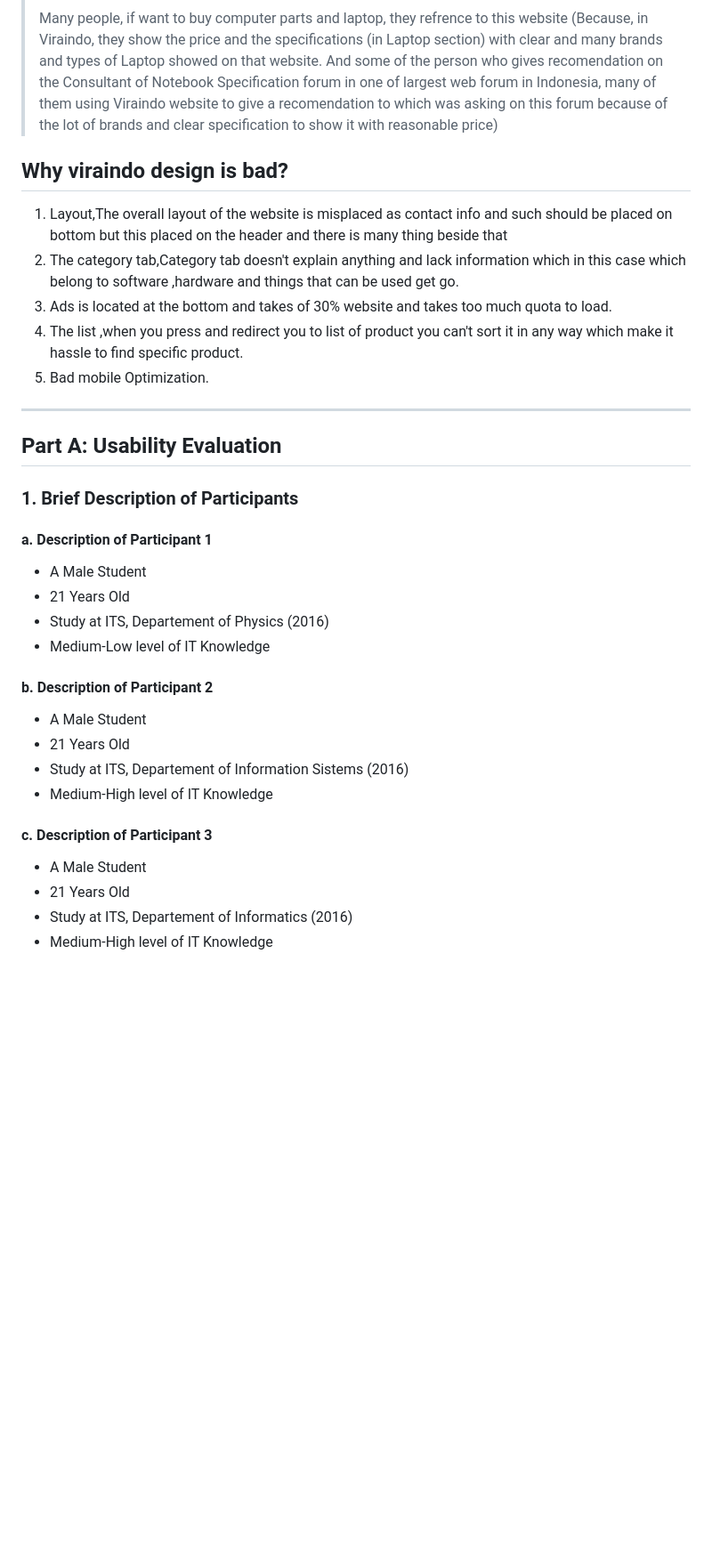
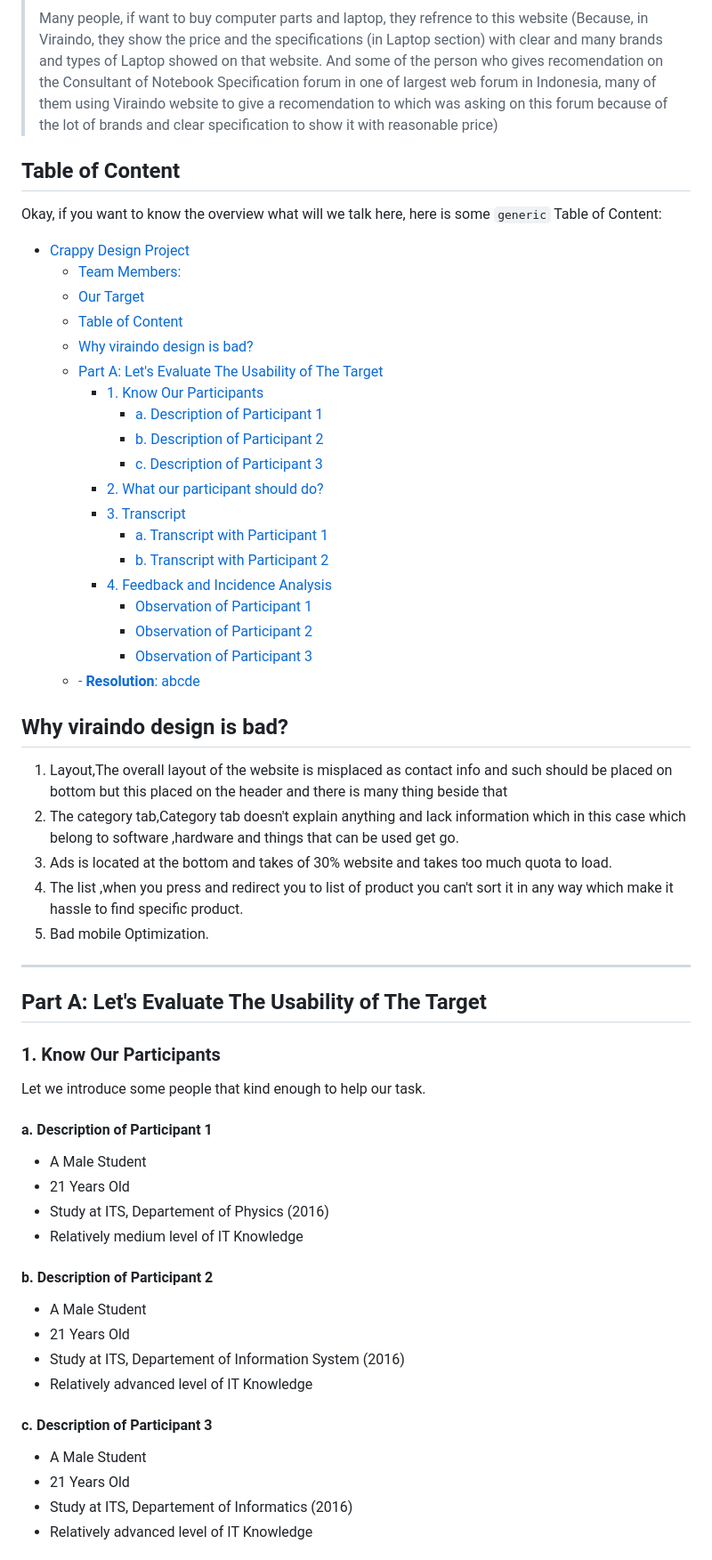
Before and after one commit to hci-a-if-its-2019/final-project-dwipangga, a Markdown page: README.md, the part around one of its changes. Shown at 89% size. GitHub-like rendering; blank space fills up the shorter version.

```diff
--- a/README.md
+++ b/README.md
@@ -38,7 +38,32 @@ Can you guess it? No idea? Ok, we will introduce it for you.
 >
 >Many people, if want to buy computer parts and laptop, they refrence to this website (Because, in Viraindo, they show the price and the specifications (in Laptop section) with clear and many brands and types of Laptop showed on that website. And some of the person who gives recomendation on the Consultant of Notebook Specification forum in one of largest web forum in Indonesia, many of them using Viraindo website to give a recomendation to which was asking on this forum because of the lot of brands and clear specification to show it with reasonable price)
 
+## Table of Content
+
+Okay, if you want to know the overview what will we talk here, here is some `generic` Table of Content:
+
+- [Crappy Design Project](#crappy-design-project)
+  - [Team Members:](#team-members)
+  - [Our Target](#our-target)
+  - [Table of Content](#table-of-content)
+  - [Why viraindo design is bad?](#why-viraindo-design-is-bad)
+  - [Part A: Let's Evaluate The Usability of The Target](#part-a-lets-evaluate-the-usability-of-the-target)
+    - [1. Know Our Participants](#1-know-our-participants)
+      - [a. Description of Participant 1](#a-description-of-participant-1)
+      - [b. Description of Participant 2](#b-description-of-participant-2)
+      - [c. Description of Participant 3](#c-description-of-participant-3)
+    - [2. What our participant should do?](#2-what-our-participant-should-do)
+    - [3. Transcript](#3-transcript)
+      - [a. Transcript with Participant 1](#a-transcript-with-participant-1)
+      - [b. Transcript with Participant 2](#b-transcript-with-participant-2)
+    - [4. Feedback and Incidence Analysis](#4-feedback-and-incidence-analysis)
+      - [Observation of Participant 1](#observation-of-participant-1)
+      - [Observation of Participant 2](#observation-of-participant-2)
+      - [Observation of Participant 3](#observation-of-participant-3)
+  - [- **Resolution**: abcde](#resolution-abcde)
+
 ## Why viraindo design is bad?
+
 1. Layout,The overall layout of the website is misplaced as contact info and such should be placed on bottom but this placed on the header and there is many thing beside that
 2. The category tab,Category tab doesn't explain anything and lack information which in this case which belong to software ,hardware and
 things that can be used get go.
@@ -48,20 +73,22 @@ things that can be used get go.
 
 ---
 
-## Part A: Usability Evaluation
+## Part A: Let's Evaluate The Usability of The Target
 
-### 1. Brief Description of Participants
+### 1. Know Our Participants
+
+Let we introduce some people that kind enough to help our task.
 
 #### a. Description of Participant 1
 - A Male Student
 - 21 Years Old
 - Study at ITS, Departement of Physics (2016)
-- Medium-Low level of IT Knowledge
+- Relatively medium level of IT Knowledge
 
 #### b. Description of Participant 2
 - A Male Student
 - 21 Years Old
-- Study at ITS, Departement of Information Sistems (2016)
-- Medium-High level of IT Knowledge
+- Study at ITS, Departement of Information System (2016)
+- Relatively advanced level of IT Knowledge
 
 #### c. Description of Participant 3
@@ -69,5 +96,5 @@ things that can be used get go.
 - 21 Years Old
 - Study at ITS, Departement of Informatics (2016)
-- Medium-High level of IT Knowledge
+- Relatively advanced level of IT Knowledge
 
 
```
Also changed, not shown: other parts of README.md (+32 -8 lines), img/under_construction.png (added), 3 other files.
